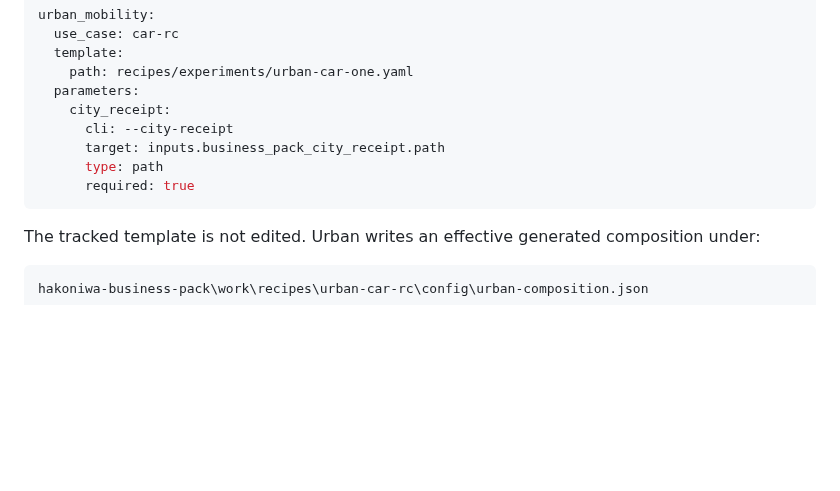
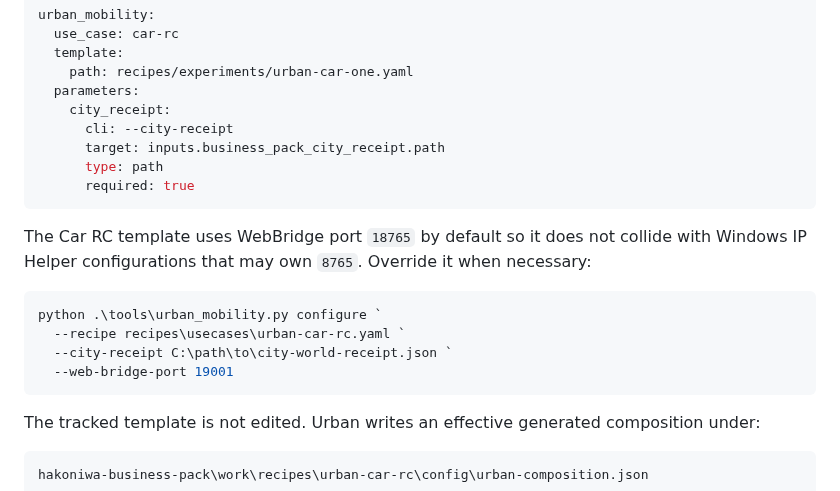
Before and after one commit to hakoniwalab/hakoniwa-urban-mobility, a Markdown page: docs/operation-managed-recipe.md, the part around the change. Drawn GitHub-style; blank space fills up the shorter version.

Commit message:
Document configurable Urban WebBridge port

````diff
--- a/docs/operation-managed-recipe.md
+++ b/docs/operation-managed-recipe.md
@@ -98,6 +98,17 @@ urban_mobility:
       required: true
 ```
 
+The Car RC template uses WebBridge port `18765` by default so it does not
+collide with Windows IP Helper configurations that may own `8765`. Override it
+when necessary:
+
+```powershell
+python .\tools\urban_mobility.py configure `
+  --recipe recipes\usecases\urban-car-rc.yaml `
+  --city-receipt C:\path\to\city-world-receipt.json `
+  --web-bridge-port 19001
+```
+
 The tracked template is not edited. Urban writes an effective generated
 composition under:
 
````
